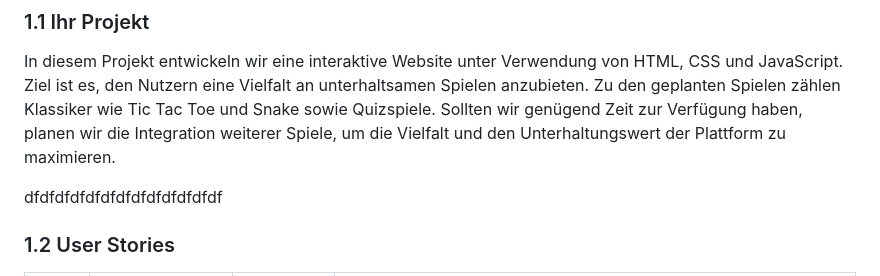
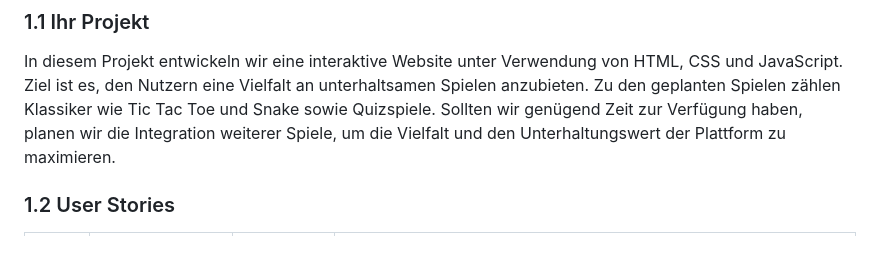
Before and after one commit to Mitro57vic/Gaming-Website, a Markdown page: Projektdokumentation.md, the part around the change. Rendered like a GitHub page; blank space fills up the shorter version.

```diff
--- a/Projektdokumentation.md
+++ b/Projektdokumentation.md
@@ -19,7 +19,7 @@ In diesem Projekt entwickeln wir eine interaktive Website unter Verwendung von H
 
 
 
-dfdfdfdfdfdfdfdfdfdfdfdfdf
+
 ### 1.2 User Stories
 
 | US-№ | Verbindlichkeit | Typ  | Beschreibung                       |
```
